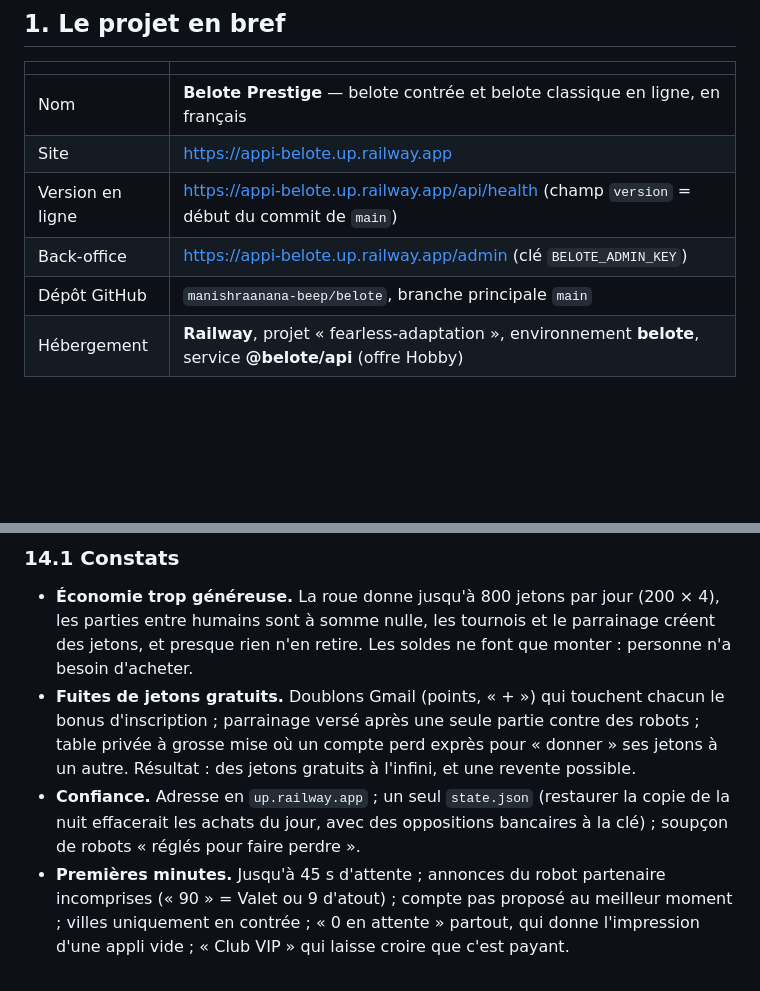
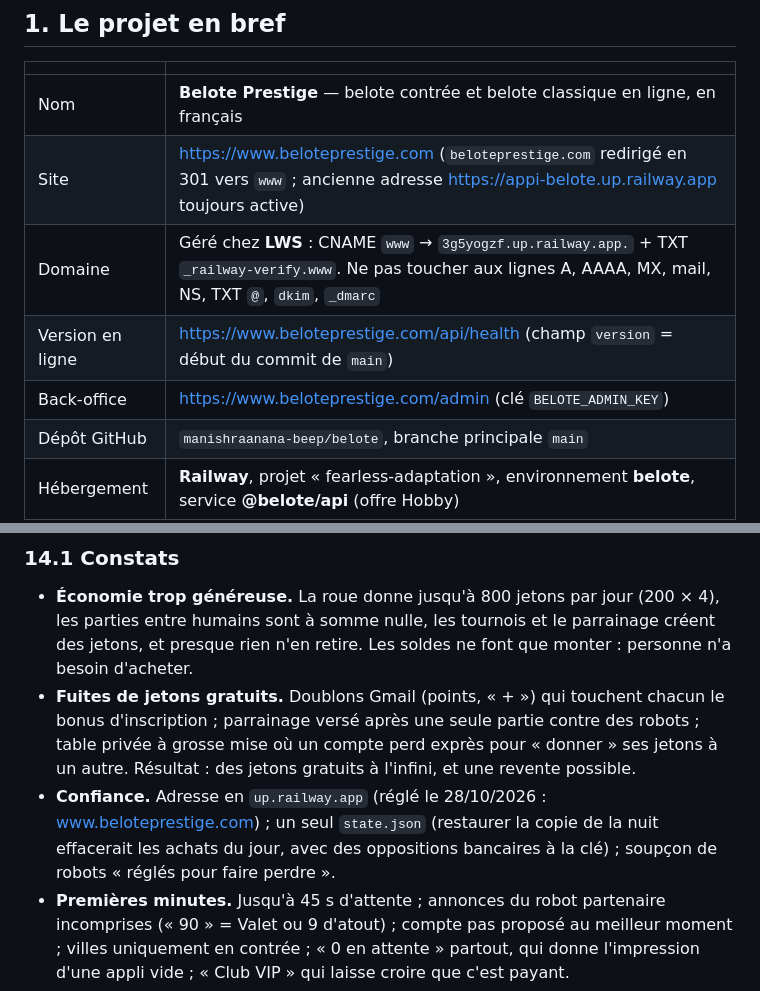
Before and after one commit to manishraanana-beep/belote, a Markdown page: docs/DOCUMENTATION-COMPLETE.md, 2 parts joined by grey strips. GitHub-like rendering; blank space fills up the shorter version.

Commit message:
Docs : nom de domaine www.beloteprestige.com (#148)
* Docs : nom de domaine www.beloteprestige.com

* Update ARCHITECTURE-APPLIS.md

* Update DOCUMENTATION-COMPLETE.md

```diff
--- a/docs/DOCUMENTATION-COMPLETE.md
+++ b/docs/DOCUMENTATION-COMPLETE.md
@@ -11,9 +11,10 @@
 | | |
 |---|---|
 | Nom | **Belote Prestige** — belote contrée et belote classique en ligne, en français |
-| Site | https://appi-belote.up.railway.app |
-| Version en ligne | https://appi-belote.up.railway.app/api/health (champ `version` = début du commit de `main`) |
-| Back-office | https://appi-belote.up.railway.app/admin (clé `BELOTE_ADMIN_KEY`) |
+| Site | https://www.beloteprestige.com (`beloteprestige.com` redirigé en 301 vers `www` ; ancienne adresse https://appi-belote.up.railway.app toujours active) |
+| Domaine | Géré chez **LWS** : CNAME `www` → `3g5yogzf.up.railway.app.` + TXT `_railway-verify.www`. Ne pas toucher aux lignes A, AAAA, MX, mail, NS, TXT `@`, `dkim`, `_dmarc` |
+| Version en ligne | https://www.beloteprestige.com/api/health (champ `version` = début du commit de `main`) |
+| Back-office | https://www.beloteprestige.com/admin (clé `BELOTE_ADMIN_KEY`) |
 | Dépôt GitHub | `manishraanana-beep/belote`, branche principale `main` |
 | Hébergement | **Railway**, projet « fearless-adaptation », environnement **belote**, service **@belote/api** (offre Hobby) |
 | Données | un seul fichier `state.json` sur le volume Railway (`@belote/api-volume`) |
@@ -314,7 +315,7 @@ Les points repris dans la section 14 (jetons, achats, fidélisation) y sont dés
 
 - **Économie trop généreuse.** La roue donne jusqu'à 800 jetons par jour (200 × 4), les parties entre humains sont à somme nulle, les tournois et le parrainage créent des jetons, et presque rien n'en retire. Les soldes ne font que monter : personne n'a besoin d'acheter.
 - **Fuites de jetons gratuits.** Doublons Gmail (points, « + ») qui touchent chacun le bonus d'inscription ; parrainage versé après une seule partie contre des robots ; table privée à grosse mise où un compte perd exprès pour « donner » ses jetons à un autre. Résultat : des jetons gratuits à l'infini, et une revente possible.
-- **Confiance.** Adresse en `up.railway.app` ; un seul `state.json` (restaurer la copie de la nuit effacerait les achats du jour, avec des oppositions bancaires à la clé) ; soupçon de robots « réglés pour faire perdre ».
+- **Confiance.** Adresse en `up.railway.app` (réglé le 28/10/2026 : www.beloteprestige.com) ; un seul `state.json` (restaurer la copie de la nuit effacerait les achats du jour, avec des oppositions bancaires à la clé) ; soupçon de robots « réglés pour faire perdre ».
 - **Premières minutes.** Jusqu'à 45 s d'attente ; annonces du robot partenaire incomprises (« 90 » = Valet ou 9 d'atout) ; compte pas proposé au meilleur moment ; villes uniquement en contrée ; « 0 en attente » partout, qui donne l'impression d'une appli vide ; « Club VIP » qui laisse croire que c'est payant.
 - **Ce qui fait payer un joueur de belote** : jouer avec ses potes, montrer qu'il est bon, et ne jamais avoir l'impression qu'on l'arnaque.
 
```
Also changed, not shown: CLAUDE.md (+1 -1 lines), docs/ARCHITECTURE-APPLIS.md (+1 -1 lines).
